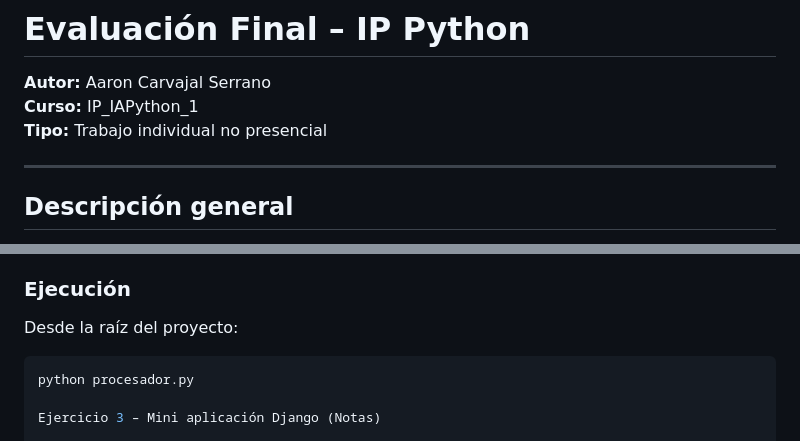
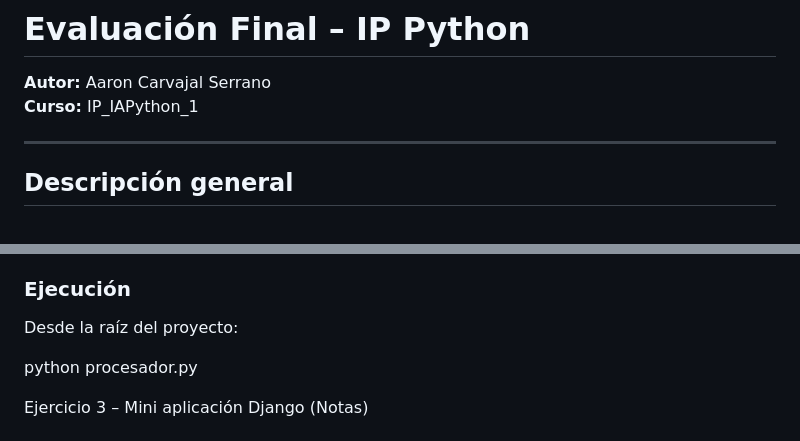
Before and after one commit to Aaroncs00/evaluacion-final-ip-python, a Markdown page: README.md, 2 parts joined by grey strips. Drawn GitHub-style.

Commit message:
Update README by removing 'Tipo' section
Removed the 'Tipo' section from the README.

````diff
--- a/README.md
+++ b/README.md
@@ -2,7 +2,6 @@
 
 **Autor:** Aaron Carvajal Serrano
 **Curso:** IP_IAPython_1
-**Tipo:** Trabajo individual no presencial
 
 ---
 
@@ -82,7 +81,7 @@ Archivo principal: **`procesador.py`**
 
 ### Ejecución
 Desde la raíz del proyecto:
-```bash
+
 python procesador.py
 
 Ejercicio 3 – Mini aplicación Django (Notas)
````
